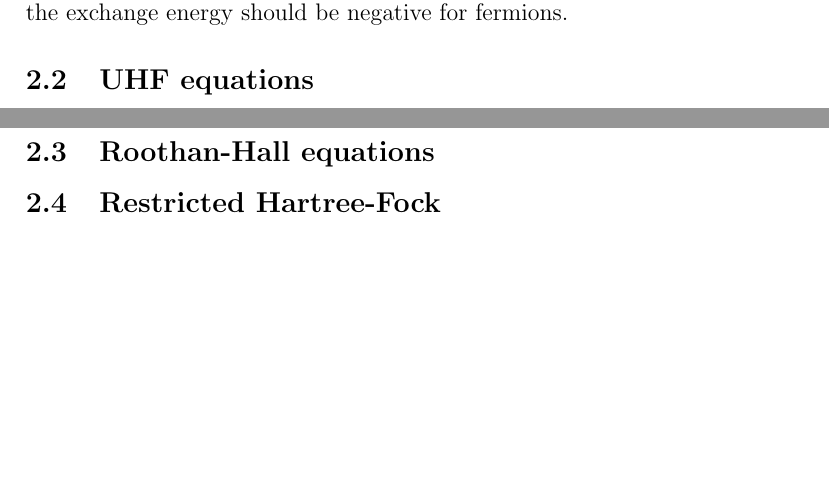
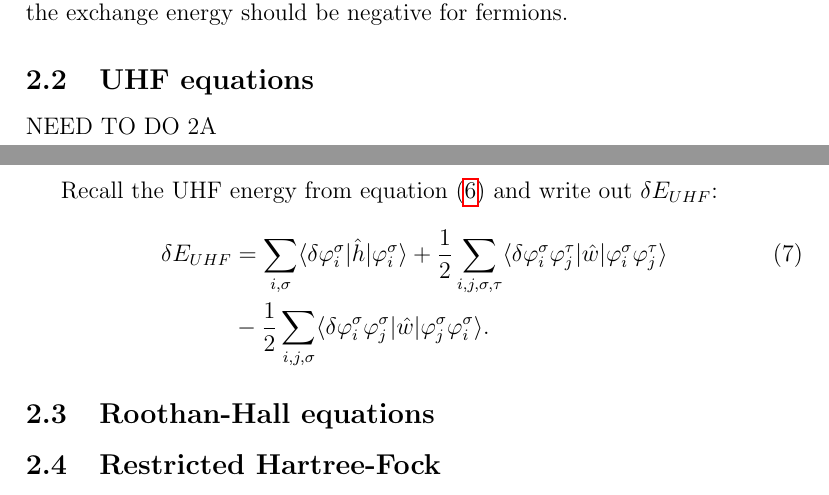
Before and after one commit to evenmn/master, a LaTeX document (FYSKJM4480/project1.tex): two parts of pages 2 and 3 of 3, joined at a grey line, cut so that both start at the same text, the shorter picture padded with empty space. Compiled offline with pdfLaTeX.

Commit message:
Project1

```diff
--- a/FYSKJM4480/project1.tex
+++ b/FYSKJM4480/project1.tex
@@ -70,3 +71,10 @@ E_{UHF}&=\langle \Phi_{UHF}|\hat{H}|\Phi_{UHF}\rangle\\
 Note that we do not have a sum over $\tau$ in the last term, but both $\tau$s are replaced by $\sigma$s. This is because the last term represents the exchange energy, and only particles with the same spin can exchange energy. Here we can also see why the anti-symmetric bra needs to have negative sign: fermions cause repulsive "exchange force", and with the standard positive force direction the exchange energy should be negative for fermions.
 
 \subsection{UHF equations}
+NEED TO DO 2A
+
+Recall the UHF energy from equation (\ref{eq:Euhf}) and write out $\delta E_{UHF}$:
+\begin{align}
+\delta E_{UHF} &=\sum_{i,\sigma}\langle\delta\varphi_i^{\sigma}|\hat{h}|\varphi_i^{\sigma}\rangle+\frac{1}{2}\sum_{i,j,\sigma,\tau}\langle\delta\varphi_i^{\sigma}\varphi_j^{\tau}|\hat{w}|\varphi_i^{\sigma}\varphi_j^{\tau}\rangle\\
+&-\frac{1}{2}\sum_{i,j,\sigma}\langle\delta\varphi_i^{\sigma}\varphi_j^{\sigma}|\hat{w}|\varphi_j^{\sigma}\varphi_i^{\sigma}\rangle\notag.
+\end{align}
```
Also changed, not shown: FYSKJM4480/project1.pdf, FYSKJM4480/project1.tex (6 more changed lines), 3 other files.
